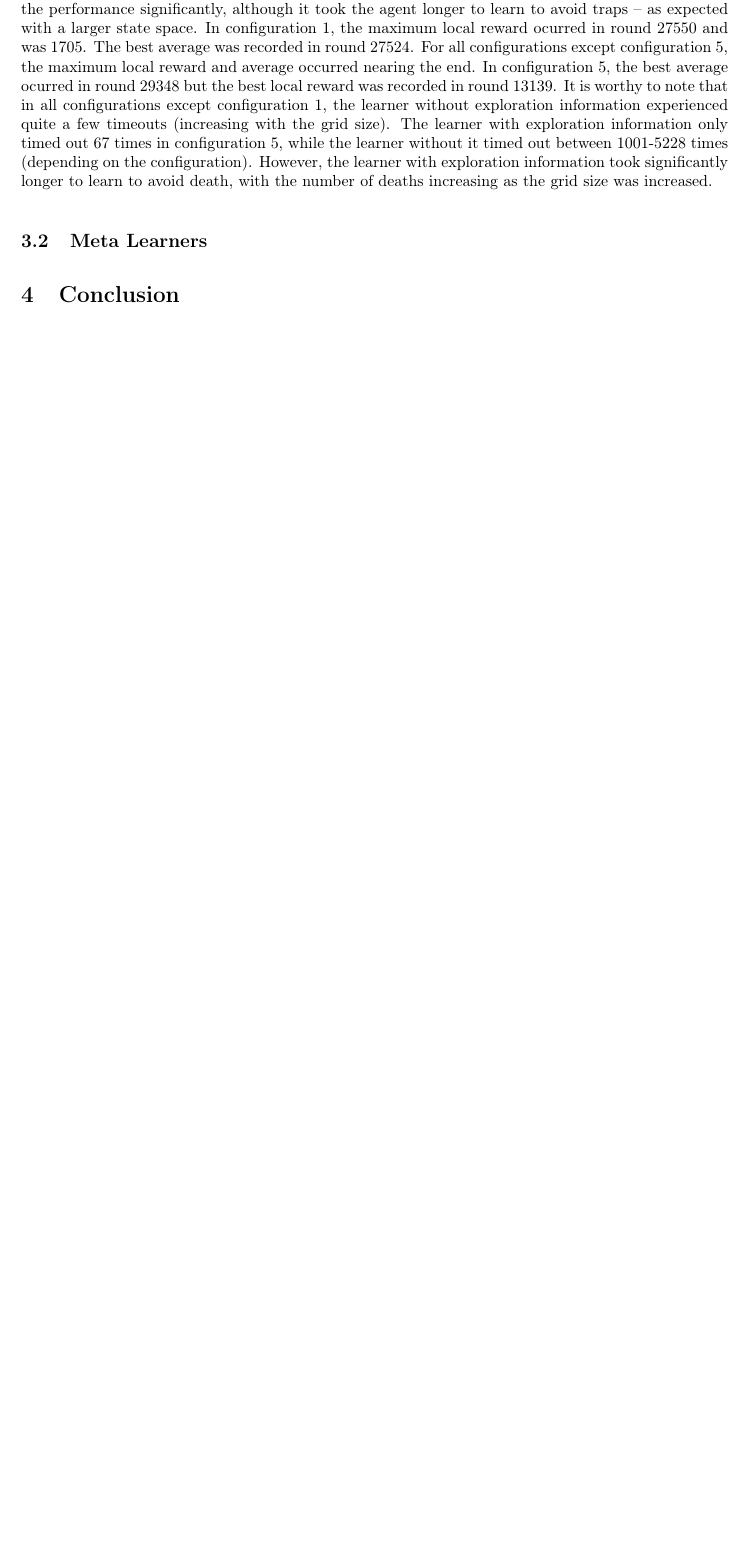
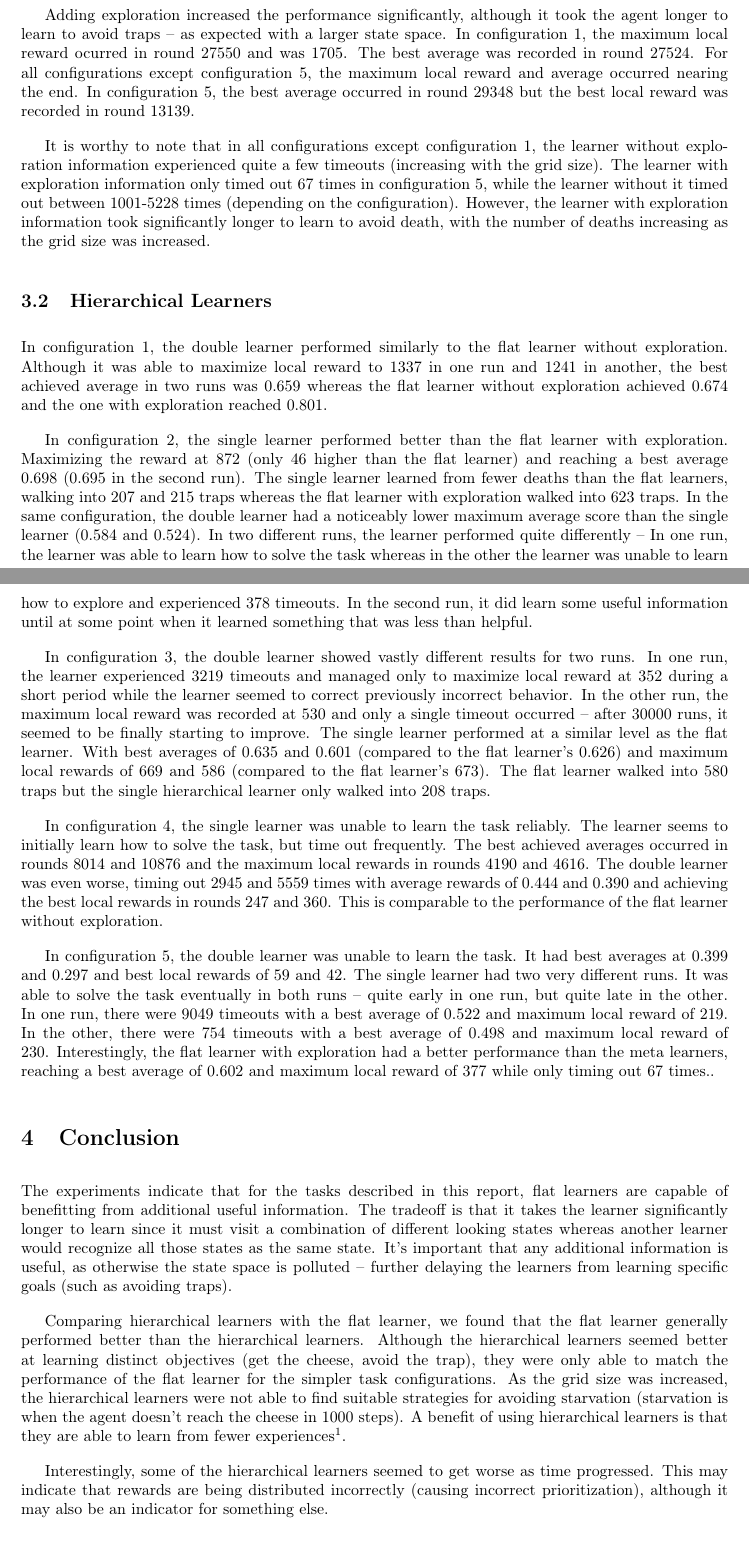
Before and after one commit to atliegils/rl-mouse, a LaTeX paper (latex/tech_report.tex): part of page 4 of 6 before the commit and two parts of pages 4 and 5 of 7 after it, the two joined at a grey line, cut so that both start at the same text, the shorter picture padded with empty space. Compiled offline with pdfLaTeX.

Commit message:
conclusions

```diff
--- a/latex/tech_report.tex
+++ b/latex/tech_report.tex
@@ -71,15 +76,35 @@
 
 	\subsection{Flat Learners}
 	\label{s:res:flat}
-	The flat learner without exploration information was notoriously bad at solving the tasks. In configuration 1 (2-7), the learner was able to maximize the local reward of 1006 in round 12462, however the best average measure of pathfinding occurred in round 2049. Increasing the grid size made the agent worse at solving the task, mostly due to being prone to timeouts. This indicates that without the exploration information, the learner doesn't learn how to explore at all.
-	Adding exploration increased the performance significantly, although it took the agent longer to learn to avoid traps -- as expected with a larger state space. In configuration 1, the maximum local reward ocurred in round 27550 and was 1705. The best average was recorded in round 27524. For all configurations except configuration 5, the maximum local reward and average occurred nearing the end. In configuration 5, the best average ocurred in round 29348 but the best local reward was recorded in round 13139.
+	The flat learner without exploration information was notoriously bad at solving the tasks. In configuration 1 (2-7), the learner was able to maximize the local reward at 1006 in round 12462, however the best average measure of pathfinding occurred in round 2049. Increasing the grid size made the agent worse at solving the task, mostly due to being prone to timeouts. This indicates that without the exploration information, the learner doesn't learn how to explore at all.
+
+	Adding exploration increased the performance significantly, although it took the agent longer to learn to avoid traps -- as expected with a larger state space. In configuration 1, the maximum local reward ocurred in round 27550 and was 1705. The best average was recorded in round 27524. For all configurations except configuration 5, the maximum local reward and average occurred nearing the end. In configuration 5, the best average occurred in round 29348 but the best local reward was recorded in round 13139.
+
 	It is worthy to note that in all configurations except configuration 1, the learner without exploration information experienced quite a few timeouts (increasing with the grid size). The learner with exploration information only timed out 67 times in configuration 5, while the learner without it timed out between 1001-5228 times (depending on the configuration). However, the learner with exploration information took significantly longer to learn to avoid death, with the number of deaths increasing as the grid size was increased.
 
-	\subsection{Meta Learners}
+	\subsection{Hierarchical Learners}
 	\label{s:res:meta}
+	In configuration 1, the double learner performed similarly to the flat learner without exploration. Although it was able to maximize local reward to 1337 in one run and 1241 in another, the best achieved average in two runs was 0.659 whereas the flat learner without exploration achieved 0.674 and the one with exploration reached 0.801.
 
+	In configuration 2, the single learner performed better than the flat learner with exploration. Maximizing the reward at 872 (only 46 higher than the flat learner) and reaching a best average 0.698 (0.695 in the second run). The single learner learned from fewer deaths than the flat learners, walking into 207 and 215 traps whereas the flat learner with exploration walked into 623 traps.
+	In the same configuration, the double learner had a noticeably lower maximum average score than the single learner (0.584 and 0.524). In two different runs, the learner performed quite differently -- In one run, the learner was able to learn how to solve the task whereas in the other the learner was unable to learn how to explore and experienced 378 timeouts. In the second run, it did learn some useful information until at some point when it learned something that was less than helpful.
+
+	In configuration 3, the double learner showed vastly different results for two runs. In one run, the learner experienced 3219 timeouts and managed only to maximize local reward at 352 during a short period while the learner seemed to correct previously incorrect behavior. In the other run, the maximum local reward was recorded at 530 and only a single timeout occurred -- after 30000 runs, it seemed to be finally starting to improve.
+	The single learner performed at a similar level as the flat learner. With best averages of 0.635 and 0.601 (compared to the flat learner's 0.626) and maximum local rewards of 669 and 586 (compared to the flat learner's 673). The flat learner walked into 580 traps but the single hierarchical learner only walked into 208 traps.
+
+	In configuration 4, the single learner was unable to learn the task reliably. The learner seems to initially learn how to solve the task, but time out frequently. The best achieved averages occurred in rounds 8014 and 10876 and the maximum local rewards in rounds 4190 and 4616.
+	The double learner was even worse, timing out 2945 and 5559 times with average rewards of 0.444 and 0.390 and achieving the best local rewards in rounds 247 and 360. This is comparable to the performance of the flat learner without exploration.
+
+	In configuration 5, the double learner was unable to learn the task. It had best averages at 0.399 and 0.297 and best local rewards of 59 and 42. The single learner had two very different runs. It was able to solve the task eventually in both runs -- quite early in one run, but quite late in the other. In one run, there were 9049 timeouts with a best average of 0.522 and maximum local reward of 219. In the other, there were 754 timeouts with a best average of 0.498 and maximum local reward of 230. Interestingly, the flat learner with exploration had a better performance than the meta learners, reaching a best average of 0.602 and maximum local reward of 377 while only timing out 67 times..
 
 	\section{Conclusion}
+
+	The experiments indicate that for the tasks described in this report, flat learners are capable of benefitting from additional useful information. The tradeoff is that it takes the learner significantly longer to learn since it must visit a combination of different looking states whereas another learner would recognize all those states as the same state. It's important that any additional information is useful, as otherwise the state space is polluted -- further delaying the learners from learning specific goals (such as avoiding traps).
+
+	Comparing hierarchical learners with the flat learner, we found that the flat learner generally performed better than the hierarchical learners. Although the hierarchical learners seemed better at learning distinct objectives (get the cheese, avoid the trap), they were only able to match the performance of the flat learner for the simpler task configurations. As the grid size was increased, the hierarchical learners were not able to find suitable strategies for avoiding starvation (starvation is when the agent doesn't reach the cheese in 1000 steps).
+	A benefit of using hierarchical learners is that they are able to learn from fewer experiences\footnote{The hierarchical learners can learn from less information as they share experiences. Hierarchical learners that don't share experiences were not considered.}.
+
+	Interestingly, some of the hierarchical learners seemed to get worse as time progressed. This may indicate that rewards are being distributed incorrectly (causing incorrect prioritization), although it may also be an indicator for something else.
 
 
 \newpage
```
Also changed, not shown: latex/tech_report.tex (11 more changed lines).
